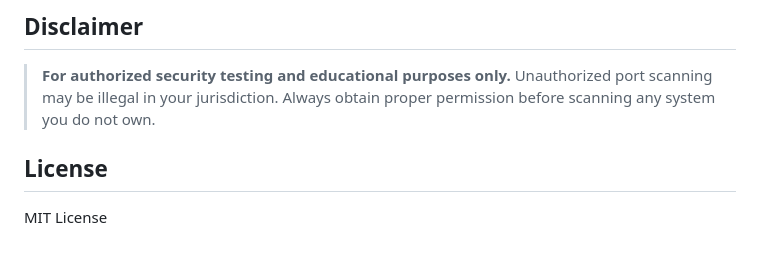
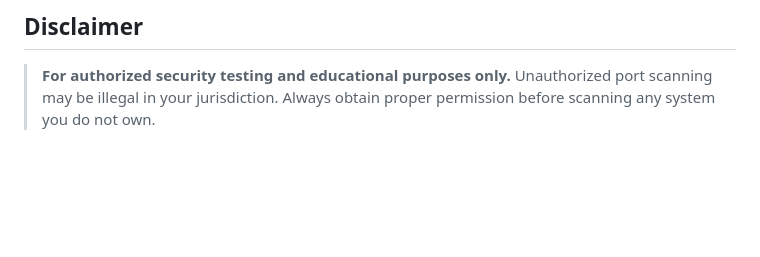
Before and after one commit to JumanALH/PortHawk, a Markdown page: README.md, the part around one of its changes. Rendered like a GitHub page; blank space fills up the shorter version.

Commit message:
Update README.md
finally done

```diff
--- a/README.md
+++ b/README.md
@@ -160,7 +157,3 @@ PortHawk checks service banners against a built-in CVE database:
 
 > **For authorized security testing and educational purposes only.**
 > Unauthorized port scanning may be illegal in your jurisdiction. Always obtain proper permission before scanning any system you do not own.
-
-## License
-
-MIT License
```
Also changed, not shown: other parts of README.md (+0 -3 lines).
